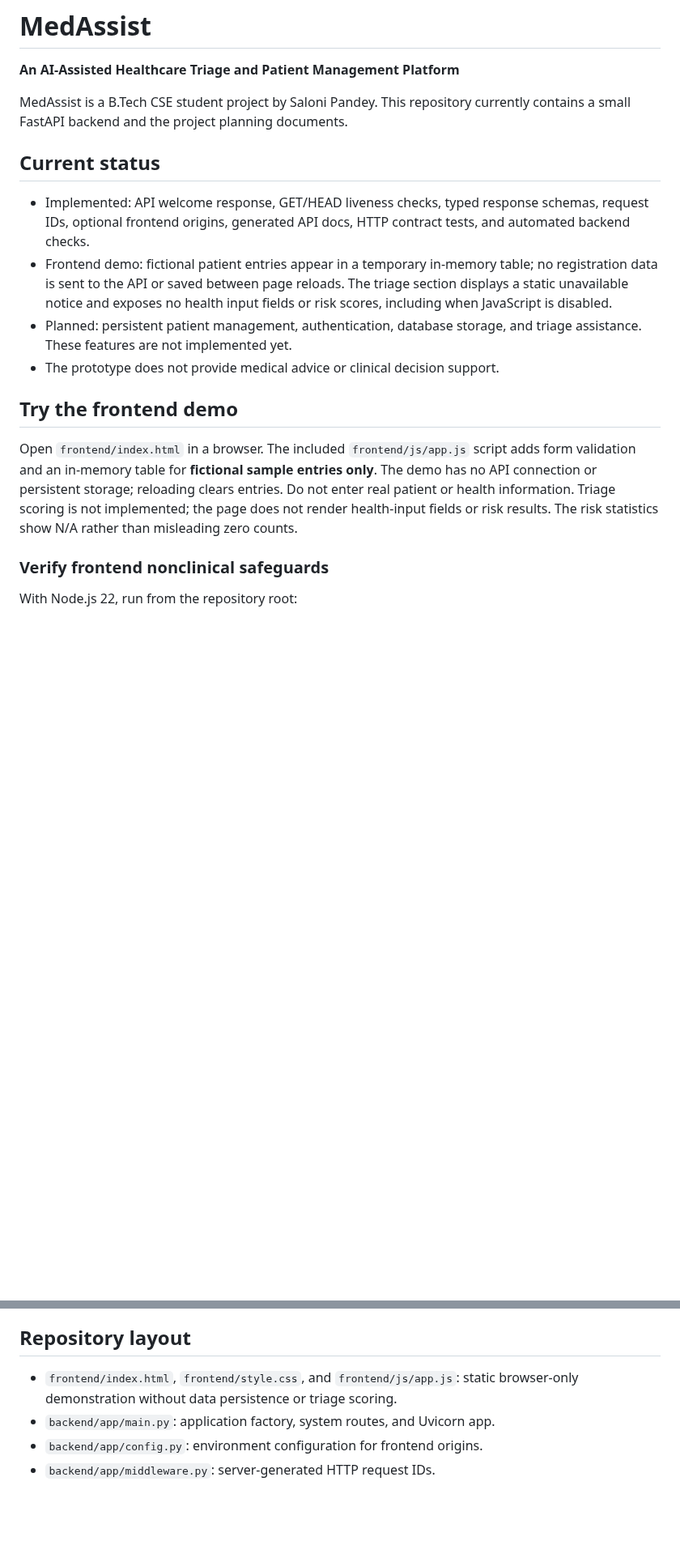
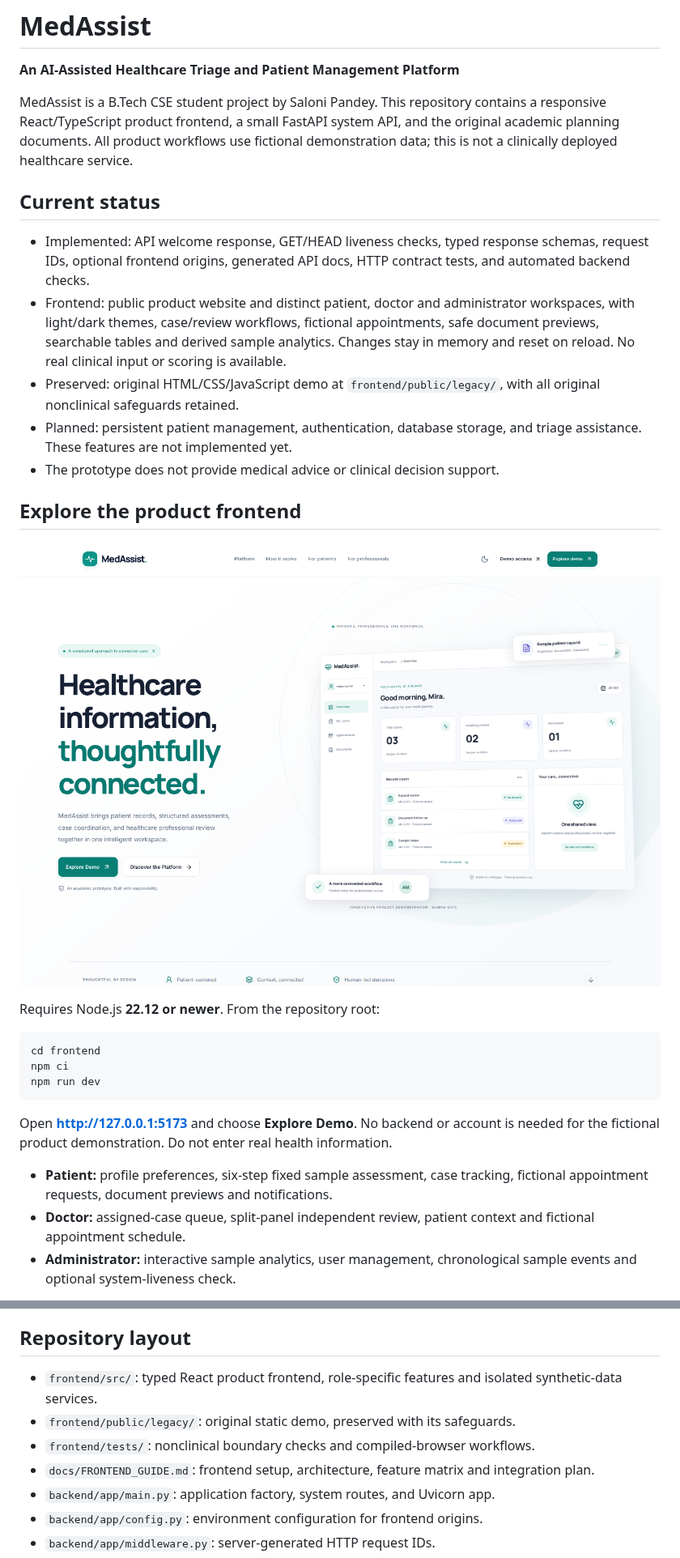
Before and after one commit to salonipandey-dev/MedAssist, a Markdown page: Readme.md, 2 parts joined by grey strips. Shown at 81% size. Drawn GitHub-style; pictures changed too: docs/screenshots/home.png (added); blank space fills up the shorter version.

Commit message:
chore(frontend): finalize verified delivery with setup guide screenshots and CI

````diff
--- a/Readme.md
+++ b/Readme.md
@@ -3,30 +3,44 @@
 **An AI-Assisted Healthcare Triage and Patient Management Platform**
 
 MedAssist is a B.Tech CSE student project by Saloni Pandey. This repository
-currently contains a small FastAPI backend and the project planning documents.
+contains a responsive React/TypeScript product frontend, a small FastAPI system API,
+and the original academic planning documents. All product workflows use fictional
+demonstration data; this is not a clinically deployed healthcare service.
 
 ## Current status
 
 - Implemented: API welcome response, GET/HEAD liveness checks, typed response
   schemas, request IDs, optional frontend origins, generated API docs, HTTP
   contract tests, and automated backend checks.
-- Frontend demo: fictional patient entries appear in a temporary in-memory table;
-  no registration data is sent to the API or saved between page reloads. The
-  triage section displays a static unavailable notice and exposes no health
-  input fields or risk scores, including when JavaScript is disabled.
+- Frontend: public product website and distinct patient, doctor and administrator
+  workspaces, with light/dark themes, case/review workflows, fictional appointments,
+  safe document previews, searchable tables and derived sample analytics. Changes
+  stay in memory and reset on reload. No real clinical input or scoring is available.
+- Preserved: original HTML/CSS/JavaScript demo at `frontend/public/legacy/`,
+  with all original nonclinical safeguards retained.
 - Planned: persistent patient management, authentication, database storage, and
   triage assistance. These features are not implemented yet.
 - The prototype does not provide medical advice or clinical decision support.
 
-## Try the frontend demo
+## Explore the product frontend
 
-Open `frontend/index.html` in a browser. The included `frontend/js/app.js`
-script adds form validation and an in-memory table for **fictional sample
-entries only**. The demo has no API connection or persistent storage; reloading
-clears entries. Do not enter real patient or health information. Triage scoring
-is not implemented; the page does not render health-input fields or risk
-results. The risk statistics show N/A rather than misleading zero counts.
+![MedAssist public product experience](docs/screenshots/home.png)
 
-### Verify frontend nonclinical safeguards
+Requires Node.js **22.12 or newer**. From the repository root:
 
-With Node.js 22, run from the repository root:
+```bash
+cd frontend
+npm ci
+npm run dev
+```
+
+Open **http://127.0.0.1:5173** and choose **Explore Demo**. No backend or account is
+needed for the fictional product demonstration. Do not enter real health information.
+
+- **Patient:** profile preferences, six-step fixed sample assessment, case tracking,
+  fictional appointment requests, document previews and notifications.
+- **Doctor:** assigned-case queue, split-panel independent review, patient context
+  and fictional appointment schedule.
+- **Administrator:** interactive sample analytics, user management, chronological
+  sample events and optional system-liveness check.
+
@@ -195,8 +236,11 @@ matching pull requests, and on manual dispatch from the Actions tab.
 
 ## Repository layout
 
-- `frontend/index.html`, `frontend/style.css`, and `frontend/js/app.js`:
-  static browser-only demonstration without data persistence or triage scoring.
+- `frontend/src/`: typed React product frontend, role-specific features and
+  isolated synthetic-data services.
+- `frontend/public/legacy/`: original static demo, preserved with its safeguards.
+- `frontend/tests/`: nonclinical boundary checks and compiled-browser workflows.
+- `docs/FRONTEND_GUIDE.md`: frontend setup, architecture, feature matrix and integration plan.
 - `backend/app/main.py`: application factory, system routes, and Uvicorn app.
 - `backend/app/config.py`: environment configuration for frontend origins.
 - `backend/app/middleware.py`: server-generated HTTP request IDs.
````
Also changed, not shown: other parts of Readme.md (+30 -3 lines), CONTRIBUTING.md (+21 -0 lines), docs/FRONTEND_GUIDE.md (added, +162 -0 lines), docs/VERIFICATION.md (added, +55 -0 lines), docs/screenshots/README.md (added, +20 -0 lines), docs/screenshots/admin-dark.png (added), docs/screenshots/doctor-review.png (added), docs/screenshots/patient-mobile.png (added), docs/screenshots/patient.png (added), 6 other files.
